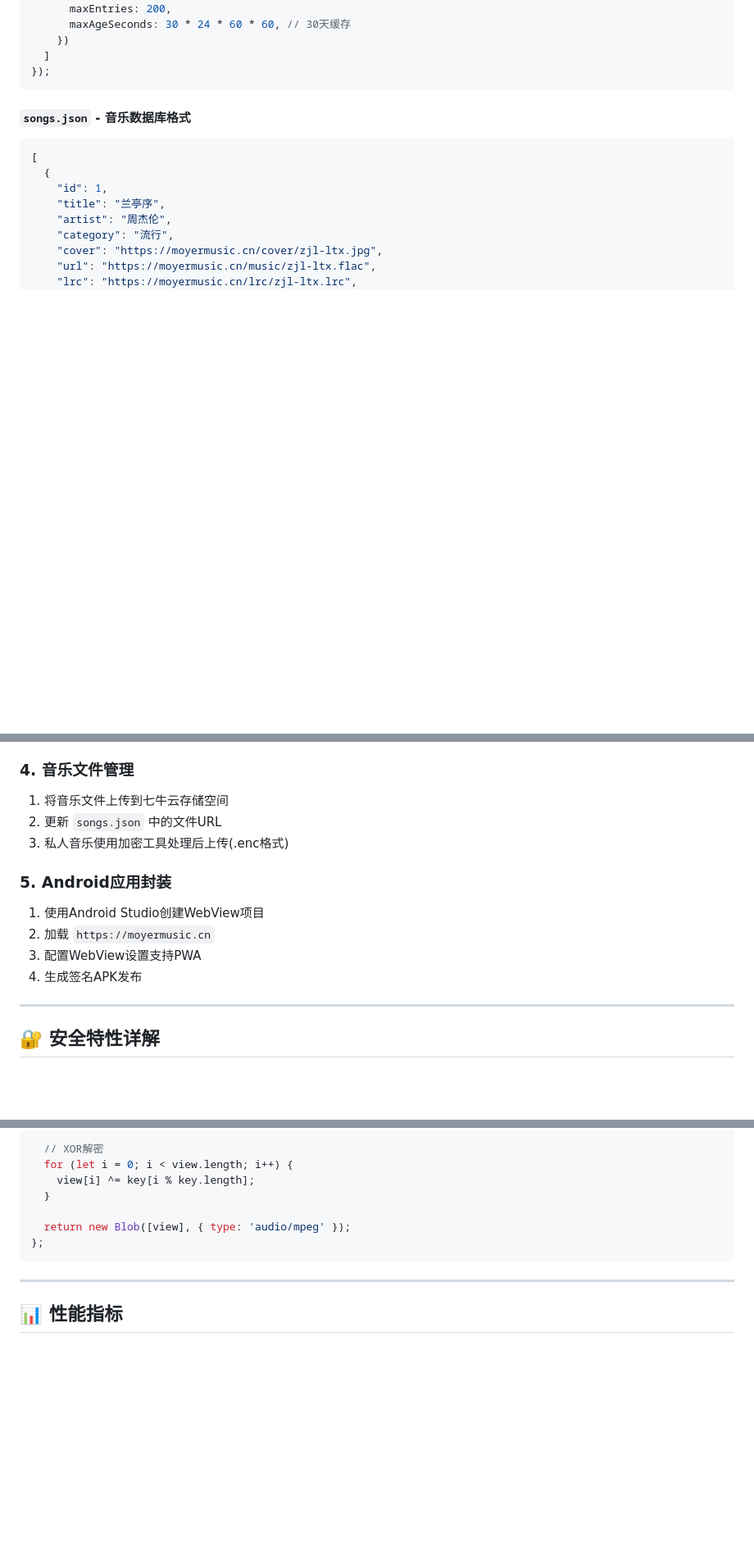
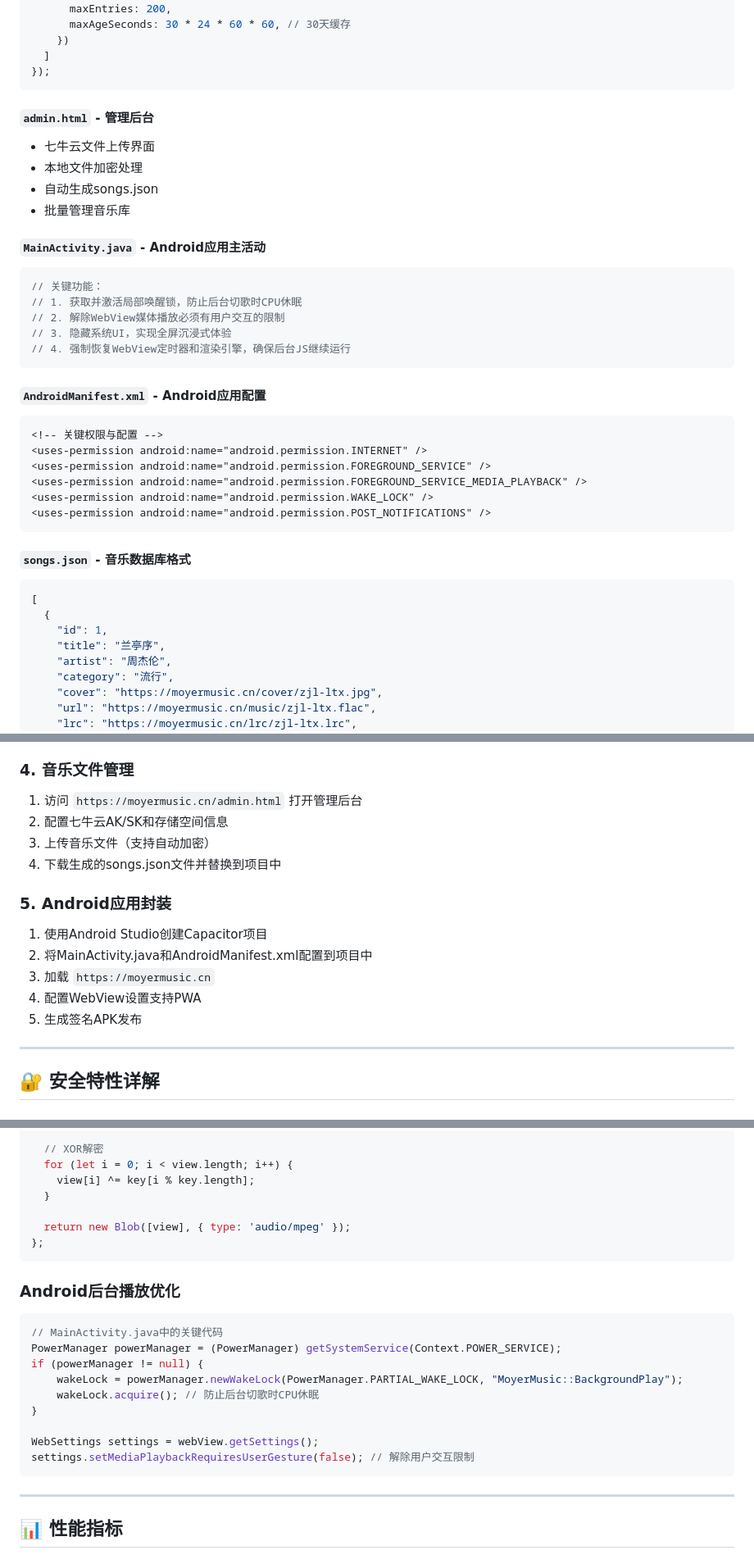
Before and after one commit to moshidi244262/Moyer-music, a Markdown page: README.md, 3 parts joined by grey strips. Shown at 82% size. GitHub-like rendering; blank space fills up the shorter version.

````diff
--- a/README.md
+++ b/README.md
@@ -134,6 +138,31 @@ const mediaStrategy = new workbox.strategies.CacheFirst({
     })
   ]
 });
+```
+
+#### `admin.html` - 管理后台
+- 七牛云文件上传界面
+- 本地文件加密处理
+- 自动生成songs.json
+- 批量管理音乐库
+
+#### `MainActivity.java` - Android应用主活动
+```java
+// 关键功能：
+// 1. 获取并激活局部唤醒锁，防止后台切歌时CPU休眠
+// 2. 解除WebView媒体播放必须有用户交互的限制
+// 3. 隐藏系统UI，实现全屏沉浸式体验
+// 4. 强制恢复WebView定时器和渲染引擎，确保后台JS继续运行
+```
+
+#### `AndroidManifest.xml` - Android应用配置
+```xml
+<!-- 关键权限与配置 -->
+<uses-permission android:name="android.permission.INTERNET" />
+<uses-permission android:name="android.permission.FOREGROUND_SERVICE" />
+<uses-permission android:name="android.permission.FOREGROUND_SERVICE_MEDIA_PLAYBACK" />
+<uses-permission android:name="android.permission.WAKE_LOCK" />
+<uses-permission android:name="android.permission.POST_NOTIFICATIONS" />
 ```
 
 #### `songs.json` - 音乐数据库格式
@@ -188,15 +217,17 @@ const mediaStrategy = new workbox.strategies.CacheFirst({
 4. 自动部署完成
 
 ### 4. 音乐文件管理
-1. 将音乐文件上传到七牛云存储空间
-2. 更新 `songs.json` 中的文件URL
-3. 私人音乐使用加密工具处理后上传(.enc格式)
+1. 访问 `https://moyermusic.cn/admin.html` 打开管理后台
+2. 配置七牛云AK/SK和存储空间信息
+3. 上传音乐文件（支持自动加密）
+4. 下载生成的songs.json文件并替换到项目中
 
 ### 5. Android应用封装
-1. 使用Android Studio创建WebView项目
-2. 加载 `https://moyermusic.cn`
-3. 配置WebView设置支持PWA
-4. 生成签名APK发布
+1. 使用Android Studio创建Capacitor项目
+2. 将MainActivity.java和AndroidManifest.xml配置到项目中
+3. 加载 `https://moyermusic.cn`
+4. 配置WebView设置支持PWA
+5. 生成签名APK发布
 
 ---
 
@@ -236,6 +267,19 @@ const decryptAudio = async (encryptedUrl) => {
 };
 ```
 
+### Android后台播放优化
+```java
+// MainActivity.java中的关键代码
+PowerManager powerManager = (PowerManager) getSystemService(Context.POWER_SERVICE);
+if (powerManager != null) {
+    wakeLock = powerManager.newWakeLock(PowerManager.PARTIAL_WAKE_LOCK, "MoyerMusic::BackgroundPlay");
+    wakeLock.acquire(); // 防止后台切歌时CPU休眠
+}
+
+WebSettings settings = webView.getSettings();
+settings.setMediaPlaybackRequiresUserGesture(false); // 解除用户交互限制
+```
+
 ---
 
 ## 📊 性能指标
````
Also changed, not shown: other parts of README.md (+17 -1 lines).
